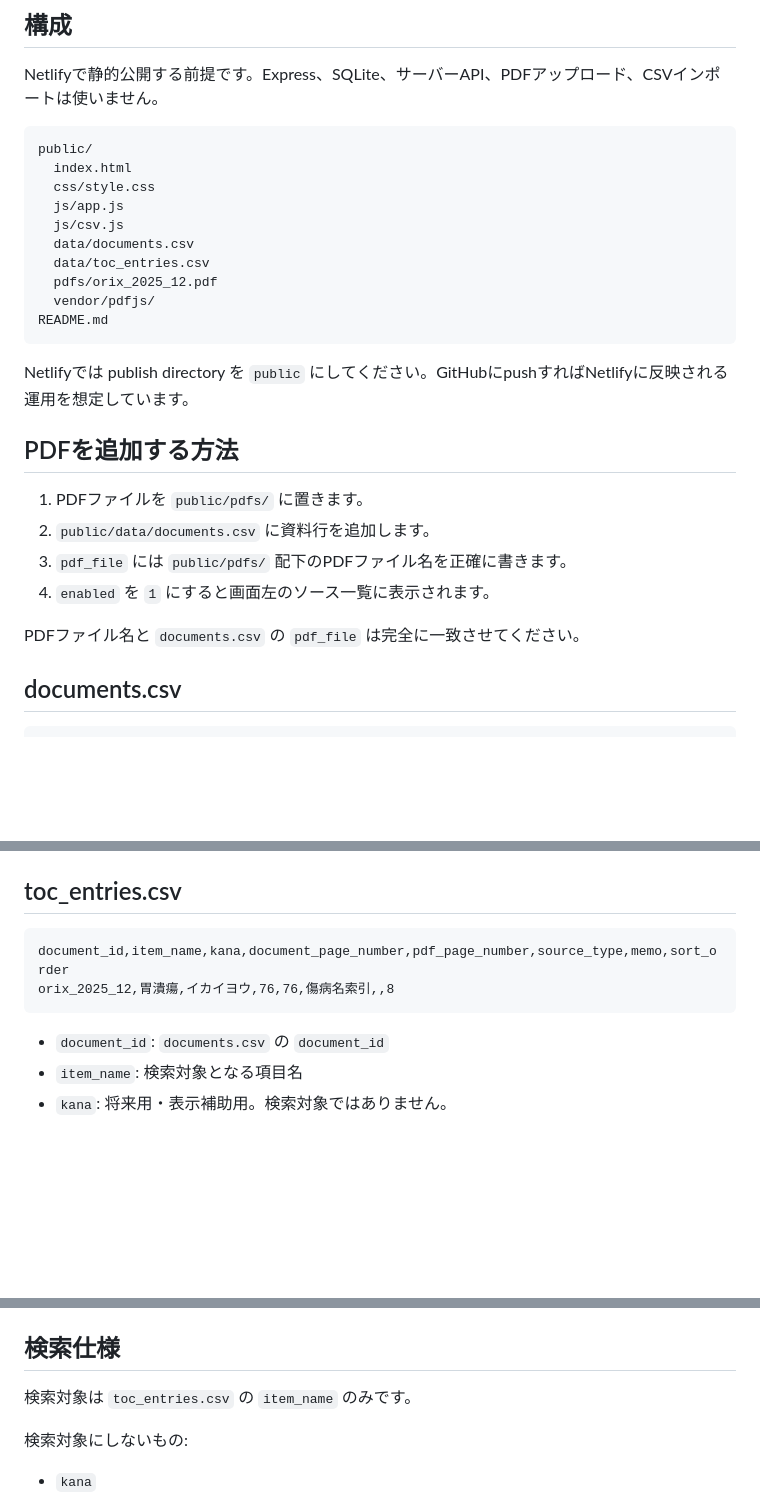
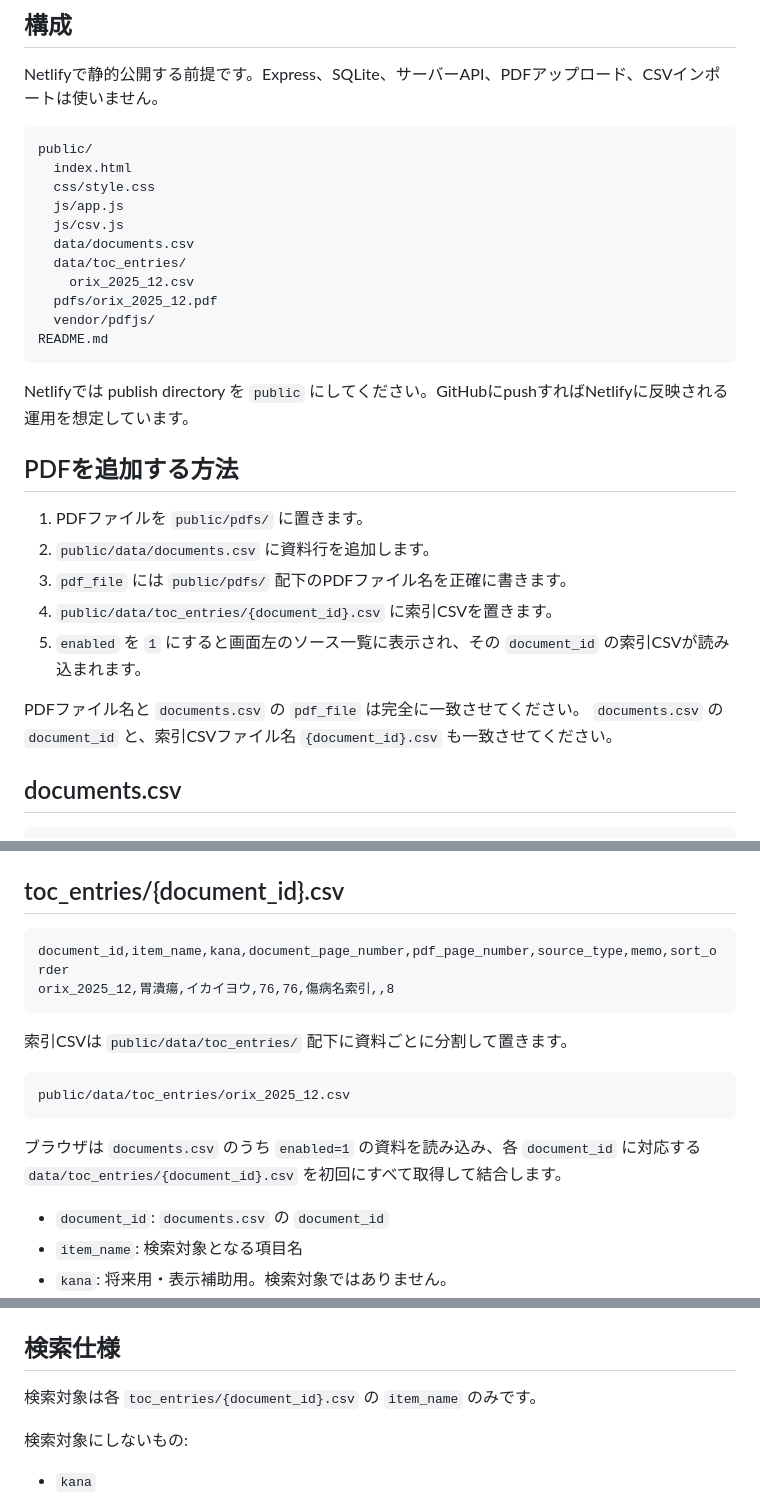
Before and after one commit to k-yamada-fp/uw_pdf_navi, a Markdown page: README.md, 3 parts joined by grey strips. GitHub-like rendering; blank space fills up the shorter version.

````diff
--- a/README.md
+++ b/README.md
@@ -15,7 +15,8 @@ public/
   js/app.js
   js/csv.js
   data/documents.csv
-  data/toc_entries.csv
+  data/toc_entries/
+    orix_2025_12.csv
   pdfs/orix_2025_12.pdf
   vendor/pdfjs/
 README.md
@@ -28,9 +29,11 @@ Netlifyでは publish directory を `public` にしてください。GitHubにpu
 1. PDFファイルを `public/pdfs/` に置きます。
 2. `public/data/documents.csv` に資料行を追加します。
 3. `pdf_file` には `public/pdfs/` 配下のPDFファイル名を正確に書きます。
-4. `enabled` を `1` にすると画面左のソース一覧に表示されます。
+4. `public/data/toc_entries/{document_id}.csv` に索引CSVを置きます。
+5. `enabled` を `1` にすると画面左のソース一覧に表示され、その `document_id` の索引CSVが読み込まれます。
 
 PDFファイル名と `documents.csv` の `pdf_file` は完全に一致させてください。
+`documents.csv` の `document_id` と、索引CSVファイル名 `{document_id}.csv` も一致させてください。
 
 ## documents.csv
 
@@ -49,12 +52,20 @@ orix_2025_12,オリックス生命,引受目安,2025年12月版,orix_2025_12.pdf
 - `enabled`: `1`なら表示、`0`なら非表示
 - `sort_order`: 表示順
 
-## toc_entries.csv
+## toc_entries/{document_id}.csv
 
 ```csv
 document_id,item_name,kana,document_page_number,pdf_page_number,source_type,memo,sort_order
 orix_2025_12,胃潰瘍,イカイヨウ,76,76,傷病名索引,,8
 ```
+
+索引CSVは `public/data/toc_entries/` 配下に資料ごとに分割して置きます。
+
+```text
+public/data/toc_entries/orix_2025_12.csv
+```
+
+ブラウザは `documents.csv` のうち `enabled=1` の資料を読み込み、各 `document_id` に対応する `data/toc_entries/{document_id}.csv` を初回にすべて取得して結合します。
 
 - `document_id`: `documents.csv` の `document_id`
 - `item_name`: 検索対象となる項目名
@@ -67,7 +78,7 @@ orix_2025_12,胃潰瘍,イカイヨウ,76,76,傷病名索引,,8
 
 ## 検索仕様
 
-検索対象は `toc_entries.csv` の `item_name` のみです。
+検索対象は各 `toc_entries/{document_id}.csv` の `item_name` のみです。
 
 検索対象にしないもの:
 
````
Also changed, not shown: other parts of README.md (+1 -1 lines).
